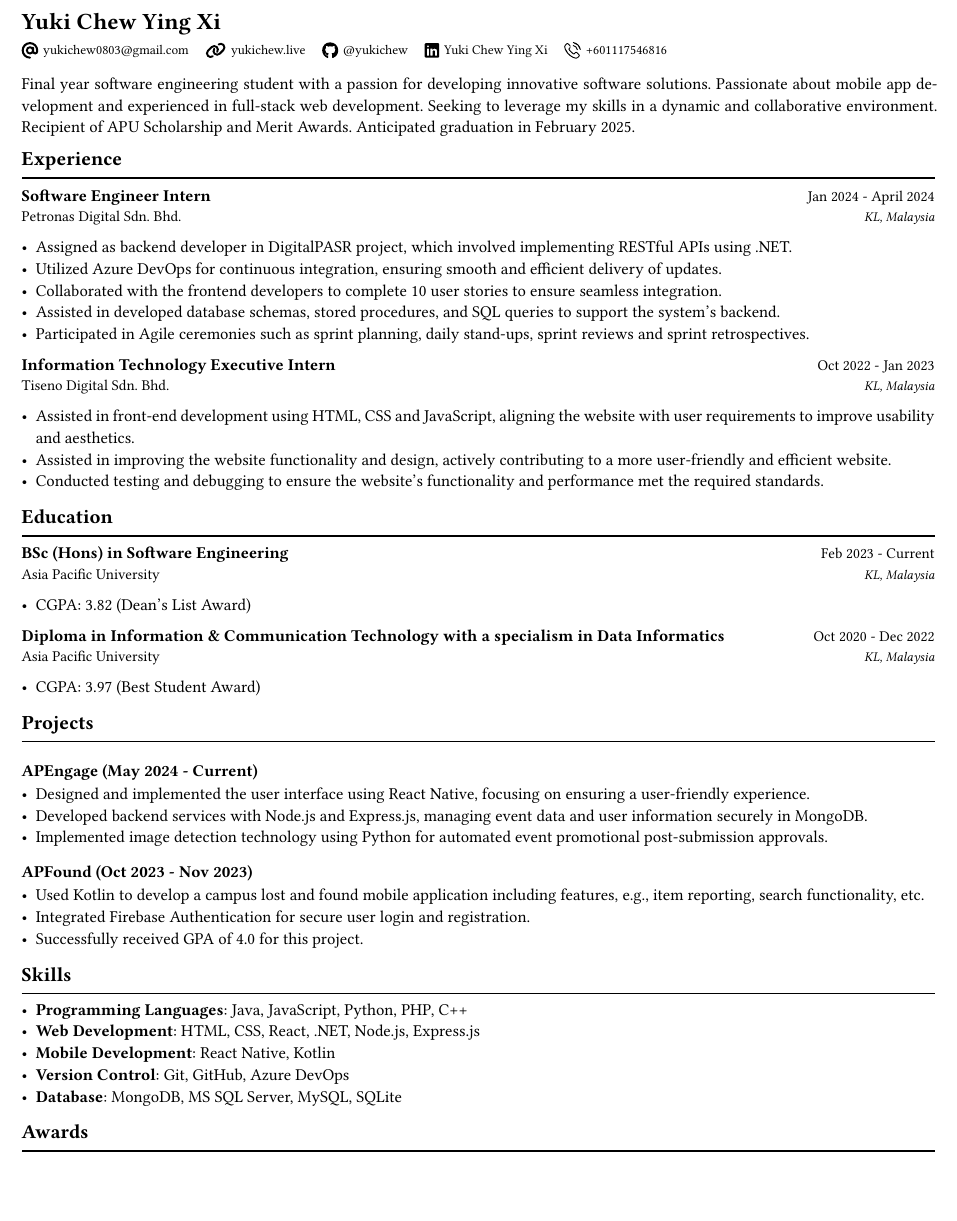
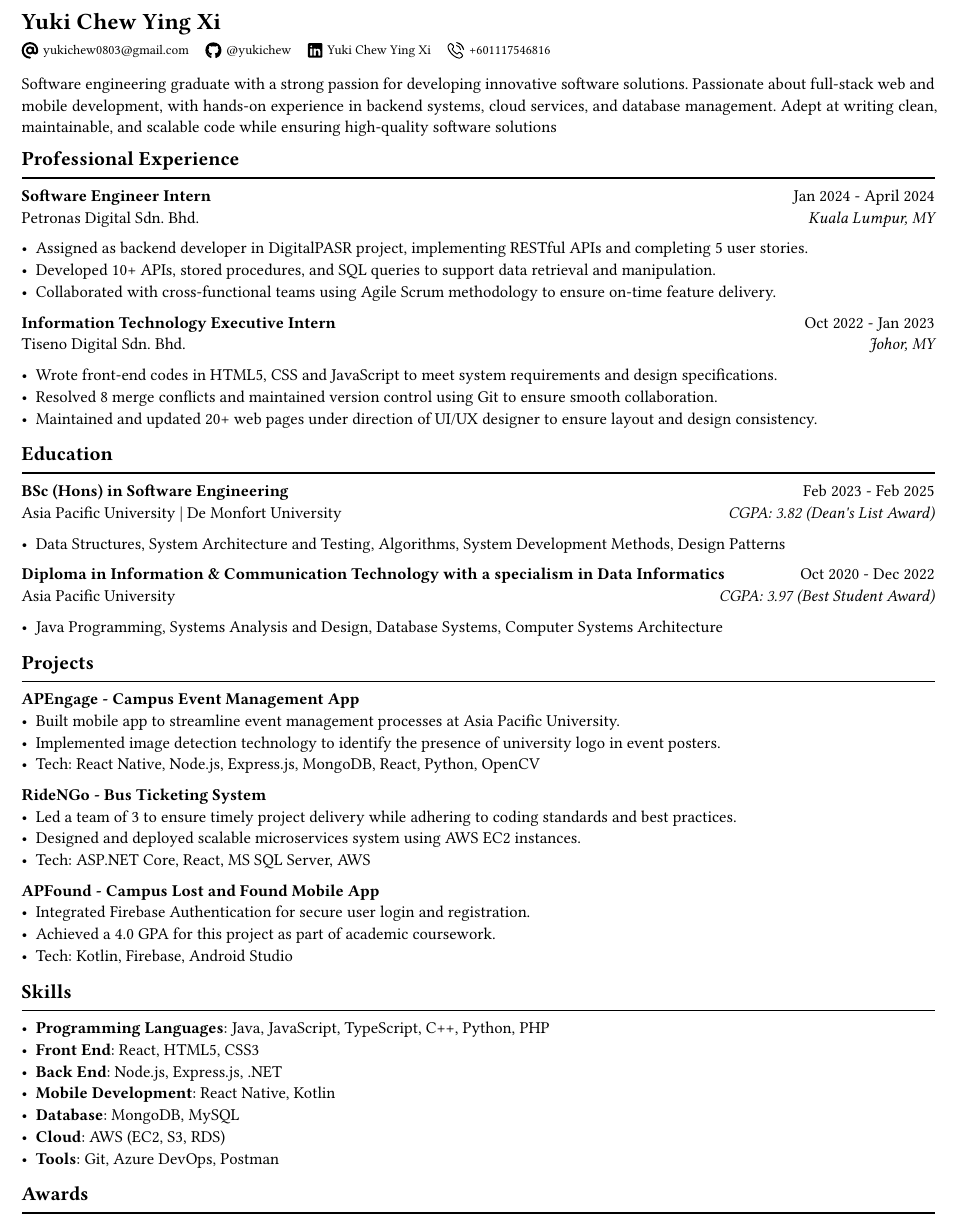
Before and after one commit to yukichew/yuki-resume, a Typst document (yuki.typ): part of the page, cut so that both start at the same text, the shorter picture padded with empty space. The pictures show the PDF file yuki.pdf that the author committed with the source.

Commit message:
update resume 2025

```diff
--- a/yuki.typ
+++ b/yuki.typ
@@ -1,5 +1,4 @@
-#import "template.typ": resume, styled-link, title, location
-
+#import "template.typ": resume, styled-link, title, location, languages
 #resume(
   name: "Yuki Chew Ying Xi",
   phone: "01117546816",
@@ -10,56 +9,60 @@
     (name: "linkedin", link: "https://www.linkedin.com/in/yuki-chew-ying-xi", display: "Yuki Chew Ying Xi"),
     (name: "contact", link: "tel:+601117546816")
   ),
-  summary: [Final year software engineering student with a passion for developing innovative software solutions. Passionate about mobile app development and experienced in full-stack web development. Seeking to leverage my skills in a dynamic and collaborative environment. Recipient of APU Scholarship and Merit Awards. Anticipated graduation in February 2025.],
+  summary: [Software engineering graduate with a strong passion for developing innovative software solutions.
+  Passionate about full-stack web and mobile development, with hands-on experience in backend systems, cloud services, and database management.
+  Adept at writing clean, maintainable, and scalable code while ensuring high-quality software solutions],
   [
-    == Experience
+    == Professional Experience
 
     #title("Software Engineer Intern", "Jan 2024 - April 2024") \
-    #location("Petronas Digital Sdn. Bhd.", "KL, Malaysia")
+    #location("Petronas Digital Sdn. Bhd.", "Kuala Lumpur, MY")
 
-    - Assigned as backend developer in DigitalPASR project, which involved implementing RESTful APIs using .NET.
-    - Utilized Azure DevOps for continuous integration, ensuring smooth and efficient delivery of updates.
-    - Collaborated with the frontend developers to complete 10 user stories to ensure seamless integration.
-    - Assisted in developed database schemas, stored procedures, and SQL queries to support the system's backend.
-    - Participated in Agile ceremonies such as sprint planning, daily stand-ups, sprint reviews and sprint retrospectives.
+    - Assigned as backend developer in DigitalPASR project, implementing RESTful APIs and completing 5 user stories.
+    - Developed 10+ APIs, stored procedures, and SQL queries to support data retrieval and manipulation.
+    - Collaborated with cross-functional teams using Agile Scrum methodology to ensure on-time feature delivery.
 
     #title("Information Technology Executive Intern", "Oct 2022 - Jan 2023") \
-    #location("Tiseno Digital Sdn. Bhd.", "KL, Malaysia")
+    #location("Tiseno Digital Sdn. Bhd.", "Johor, MY")
 
-    - Assisted in front-end development using HTML, CSS and JavaScript, aligning the website with user requirements to improve usability and aesthetics.
-    - Assisted in improving the website functionality and design, actively contributing to a more user-friendly and efficient website.
-    - Conducted testing and debugging to ensure the website's functionality and performance met the required standards.
+    - Wrote front-end codes in HTML5, CSS and JavaScript to meet system requirements and design specifications.
+    - Resolved 8 merge conflicts and maintained version control using Git to ensure smooth collaboration.
+    - Maintained and updated 20+ web pages under direction of UI/UX designer to ensure layout and design consistency.
 
     == Education
 
-    #title("BSc (Hons) in Software Engineering", "Feb 2023 - Current") \
-    #location("Asia Pacific University", "KL, Malaysia")
+    #title("BSc (Hons) in Software Engineering", "Feb 2023 - Feb 2025") \
+    #location("Asia Pacific University | De Monfort University", "CGPA: 3.82 (Dean's List Award)")
 
-    - CGPA: 3.82 (Dean's List Award)
+    - Data Structures, System Architecture and Testing, Algorithms, System Development Methods, Design Patterns
 
     #title("Diploma in Information & Communication Technology with a specialism in Data Informatics", "Oct 2020 - Dec 2022") \
-    #location("Asia Pacific University", "KL, Malaysia")
+    #location("Asia Pacific University", "CGPA: 3.97 (Best Student Award)")
 
-    - CGPA: 3.97 (Best Student Award)
+    - Java Programming, Systems Analysis and Design, Database Systems, Computer Systems Architecture
 
     == Projects
 
-    ==== APEngage (May 2024 - Current)
-    // ==== #link("https://github.com/yukichew/APFound")[APFound]
+    ==== #link("https://github.com/yukichew/apengage")[APEngage - Campus Event Management App]
+    - Built mobile app to streamline event management processes at Asia Pacific University.
+    - Implemented image detection technology to identify the presence of university logo in event posters.
+    - Tech: React Native, Node.js, Express.js, MongoDB, React, Python, OpenCV
 
-    - Designed and implemented the user interface using React Native, focusing on ensuring a user-friendly experience.
-    - Developed backend services with Node.js and Express.js, managing event data and user information securely in MongoDB.
-    - Implemented image detection technology using Python for automated event promotional post-submission approvals.
+    ==== #link("https://github.com/yukichew/ridengo")[RideNGo - Bus Ticketing System]
+    - Led a team of 3 to ensure timely project delivery while adhering to coding standards and best practices.
+    - Designed and deployed scalable microservices system using AWS EC2 instances.
+    - Tech: ASP.NET Core, React, MS SQL Server, AWS
 
-    ==== APFound (Oct 2023 - Nov 2023)
-
-    - Used Kotlin to develop a campus lost and found mobile application including features, e.g., item reporting, search functionality, etc.
+    ==== #link("https://github.com/yukichew/APFound")[APFound - Campus Lost and Found Mobile App]
     - Integrated Firebase Authentication for secure user login and registration.
-    - Successfully received GPA of 4.0 for this project.
+    - Achieved a 4.0 GPA for this project as part of academic coursework.
+    - Tech: Kotlin, Firebase, Android Studio
 
     == Skills
-    - *Programming Languages*: Java, JavaScript, Python, PHP, C++
-    - *Web Development*: HTML, CSS, React, .NET, Node.js, Express.js
+    - *Programming Languages*: Java, JavaScript, TypeScript, C++, Python, PHP
+    - *Front End*: React, HTML5, CSS3
+    - *Back End*: Node.js, Express.js, .NET
     - *Mobile Development*: React Native, Kotlin
-    - *Version Control*: Git, GitHub, Azure DevOps
-    - *Database*: MongoDB, MS SQL Server, MySQL, SQLite
+    - *Database*: MongoDB, MySQL
+    - *Cloud*: AWS (EC2, S3, RDS)
+    - *Tools*: Git, Azure DevOps, Postman
```
Also changed, not shown: template.typ (+7 -3 lines), yuki.pdf, yuki.typ (10 more changed lines).
